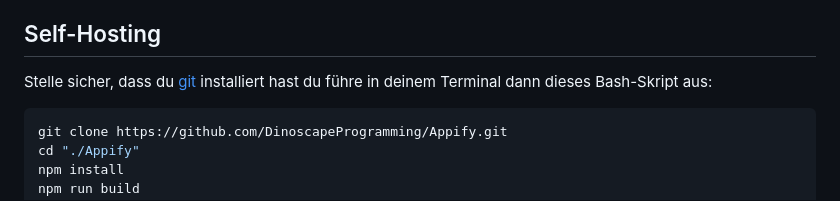
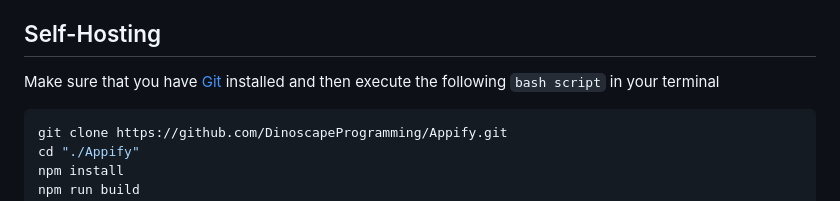
Before and after one commit to DinoscapeProgramming/Appify, a Markdown page: README.md, the part around the change. Drawn GitHub-style.

````diff
--- a/README.md
+++ b/README.md
@@ -60,7 +60,7 @@ wget -qO- "https://github.com/DinoscapeProgramming/Appify/releases/download/v1.0
 | 🖼️ **Icon**                   | Must be an [ICO-file](https://en.wikipedia.org/wiki/ICO_(file_format)) and must be at least _256x256_ in image size |
 
 ## Self-Hosting
-Stelle sicher, dass du [git](https://git-scm.com/) installiert hast du führe in deinem Terminal dann dieses Bash-Skript aus:
+Make sure that you have [Git](https://git-scm.com/) installed and then execute the following `bash script` in your terminal
 ```sh
 git clone https://github.com/DinoscapeProgramming/Appify.git
 cd "./Appify"
````
